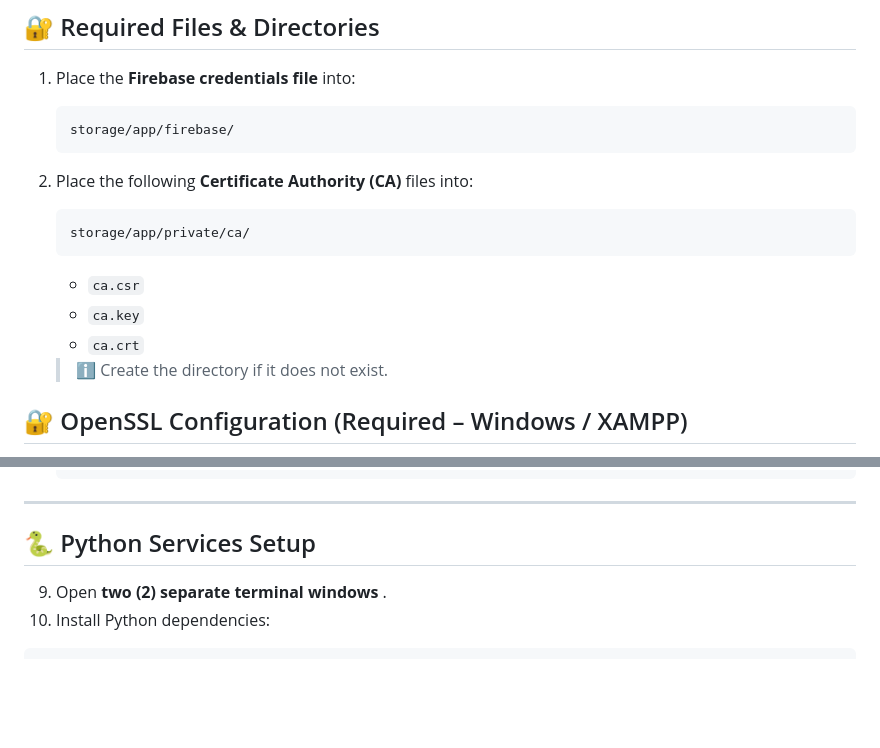
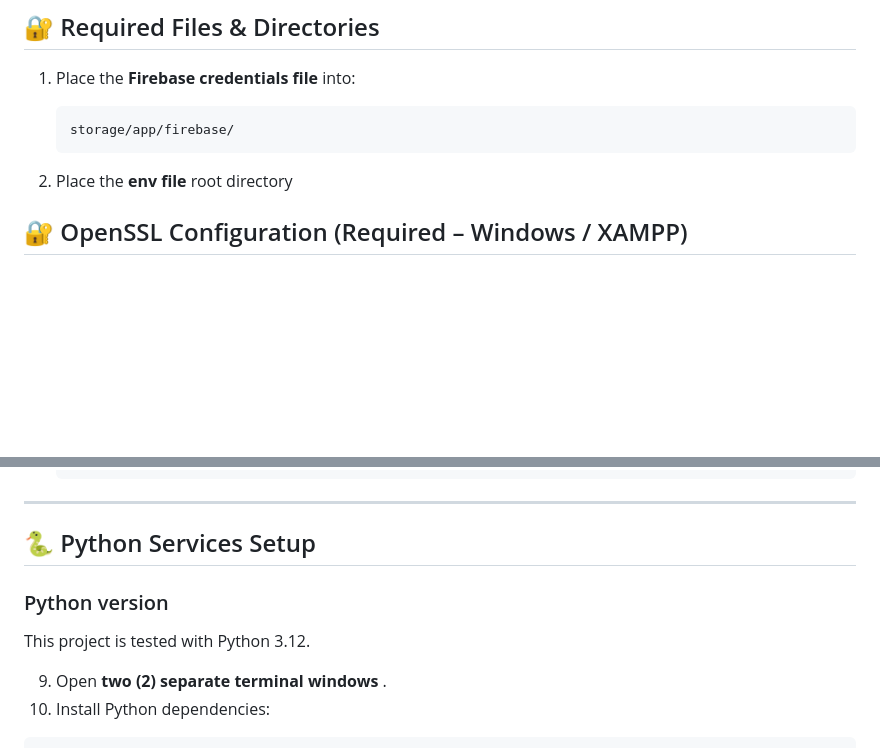
Before and after one commit to frfusch21/digital-signer-app, a Markdown page: README.md, 2 parts joined by grey strips. Drawn GitHub-style; blank space fills up the shorter version.

````diff
--- a/README.md
+++ b/README.md
@@ -24,18 +24,7 @@ Make sure the following are installed on your system:
    ```
    storage/app/firebase/
    ```
-2. Place the following **Certificate Authority (CA)** files into:
-
-   ```
-   storage/app/private/ca/
-   ```
-
-   * `ca.csr`
-   * `ca.key`
-   * `ca.crt`
-
-   > ℹ️ Create the directory if it does not exist.
-   >
+2. Place the **env file** root directory
 
 ## 🔐 OpenSSL Configuration (Required – Windows / XAMPP)
 
@@ -108,6 +97,8 @@ Make sure the following are installed on your system:
 ---
 
 ## 🐍 Python Services Setup
+### Python version
+This project is tested with Python 3.12.
 
 9. Open  **two (2) separate terminal windows** .
 10. Install Python dependencies:
````
